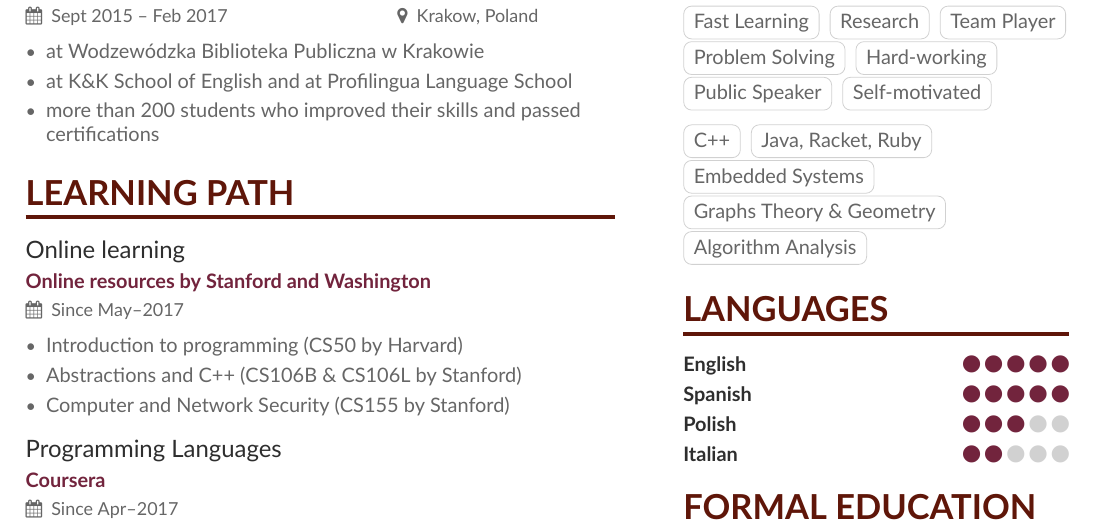
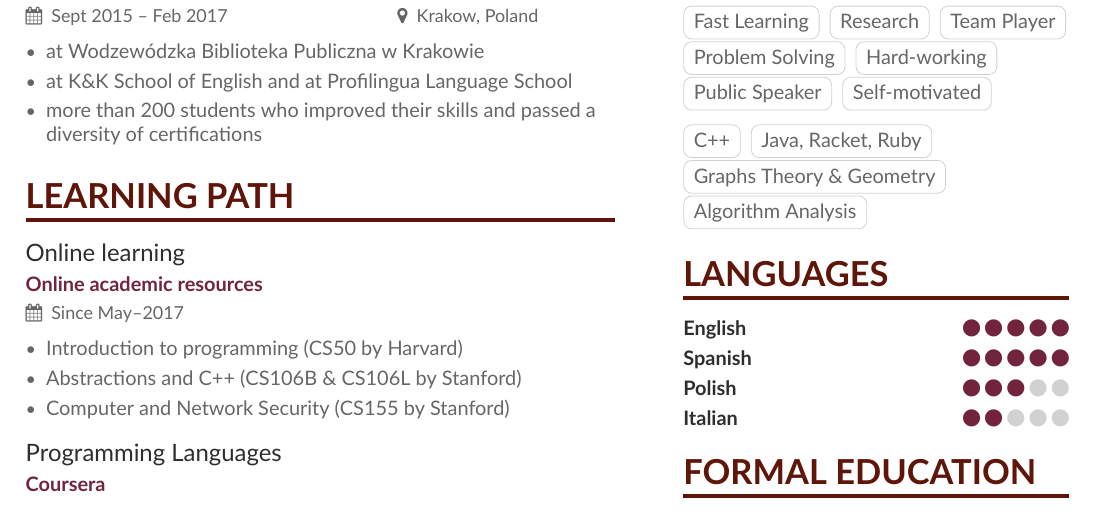
Before and after one commit to NelsonVides/Vides-Amazing-CV, a LaTeX CV (resume/resume.tex, which reads resume/resume-p1sidebar.tex): part of the page, cut so that both start at the same text. Compiled offline with XeLaTeX.

Commit message:
some other details

```diff
--- a/resume/resume-p1sidebar.tex
+++ b/resume/resume-p1sidebar.tex
@@ -33,7 +33,7 @@
 
 \cvtag{C++}
 \cvtag{Java, Racket, Ruby}
-\cvtag{Embedded Systems}
+%\cvtag{Embedded Systems}
 \cvtag{Graphs Theory \& Geometry}
 \cvtag{Algorithm Analysis}
 
--- a/resume/resume.tex
+++ b/resume/resume.tex
@@ -119,7 +119,7 @@ Pragmatically lazy: my biggest talent is finding the right path of lowest effort
 \begin{itemize}
 	\item at Wodzewódzka Biblioteka Publiczna w Krakowie
 	\item at K\&K School of English and at Profilingua Language School
-	\item more than 200 students who improved their skills and passed certifications
+	\item more than 200 students who improved their skills and passed a diversity of certifications
 \end{itemize}
 \smallskip
 
@@ -128,7 +128,7 @@ Pragmatically lazy: my biggest talent is finding the right path of lowest effort
 %% %%%%%%%%%%%%%%%%%%%%%%%%%%%%%%%%%%%%%%%%%%%%%%%% %%
 \cvsection{Learning Path}
 
-\cvevent{Online learning}{Online resources by Stanford and Washington}{Since May--2017}{}
+\cvevent{Online learning}{Online academic resources}{Since May--2017}{}
 \begin{itemize}
 	\item Introduction to programming (\href{https://cs50.harvard.edu/}{CS50 by Harvard})
 	\item Abstractions and C++ (\href{https://web.stanford.edu/class/cs106b/}{CS106B} \& \href{http://web.stanford.edu/class/cs106l/index.html}{CS106L} by Stanford)
```
Also changed, not shown: resume/resume.pdf.
